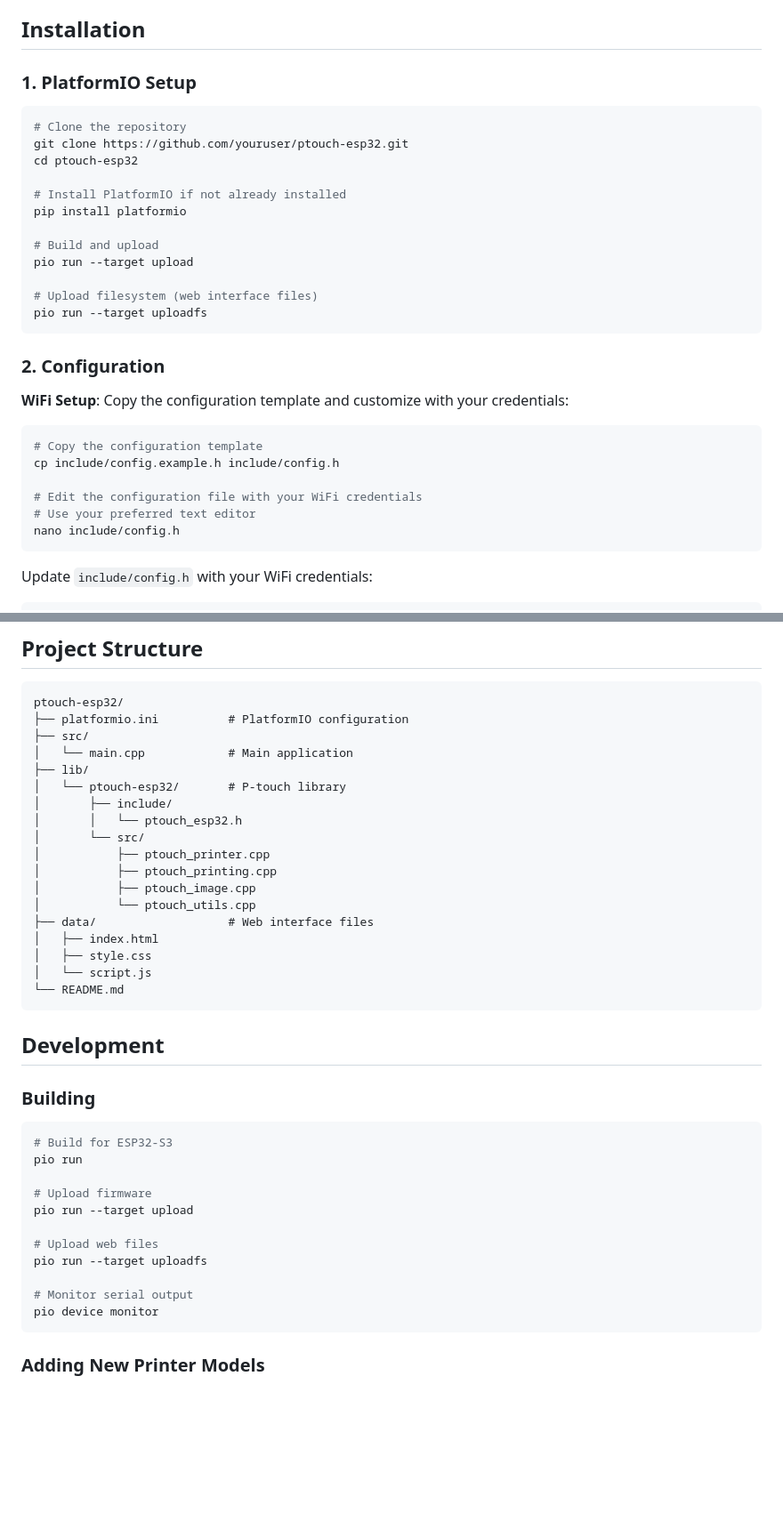
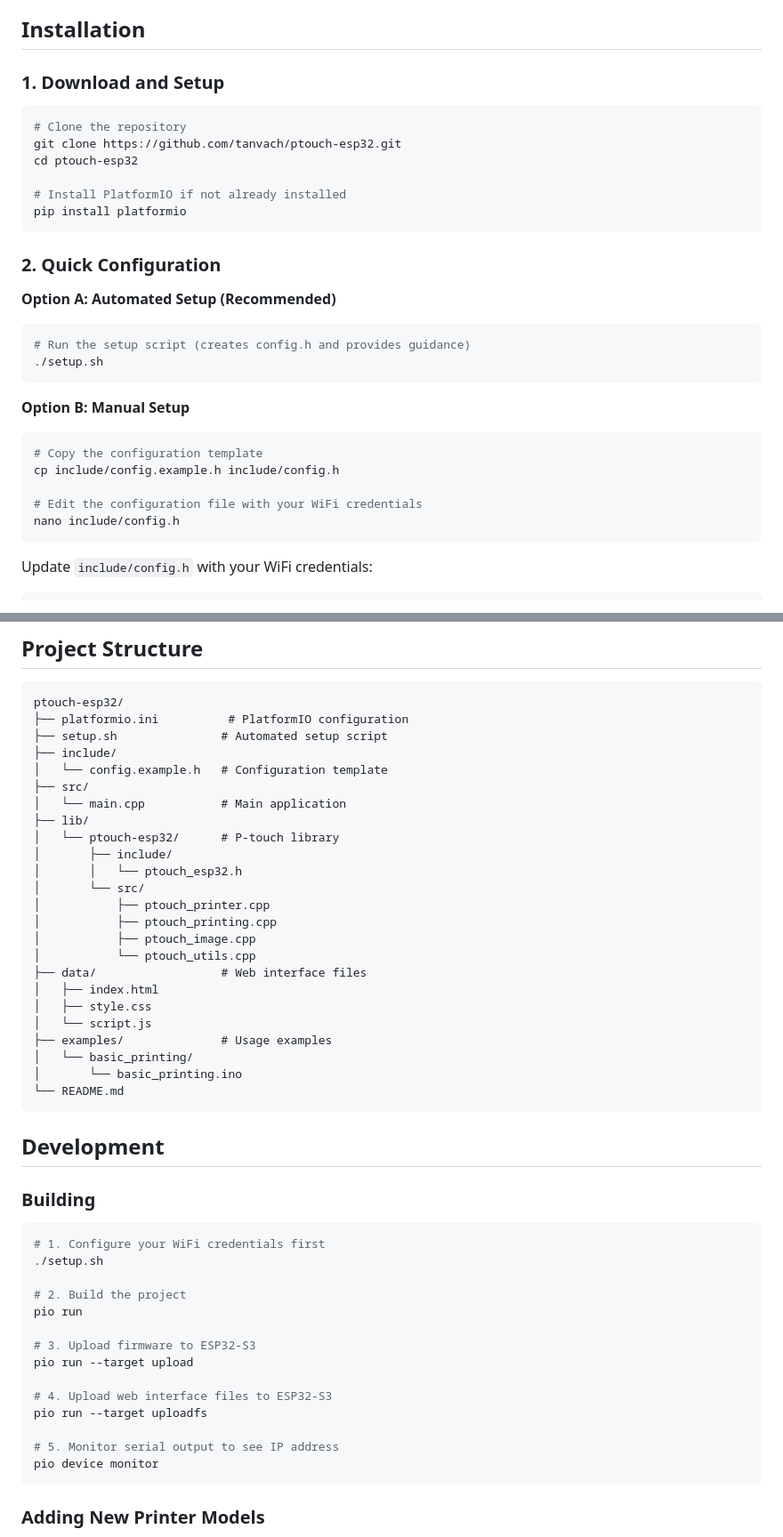
Before and after one commit to tanvach/ptouch-esp32, a Markdown page: README.md, 2 parts joined by grey strips. Shown: that part at 89% size. GitHub-like rendering; blank space fills up the shorter version.

Commit message:
Fix README: Correct installation order and integrate setup.sh script
- Moved configuration step before build/upload steps
- Added setup.sh as recommended automated setup method
- Updated project structure to include setup.sh and config.example.h
- Enhanced troubleshooting section with configuration issues
- Fixed instruction sequence in Development section

````diff
--- a/README.md
+++ b/README.md
@@ -32,33 +32,31 @@ A web-based label printing server for Brother P-touch printers using ESP32-S3 wi
 
 ## Installation
 
-### 1. PlatformIO Setup
+### 1. Download and Setup
 
 ```bash
 # Clone the repository
-git clone https://github.com/youruser/ptouch-esp32.git
+git clone https://github.com/tanvach/ptouch-esp32.git
 cd ptouch-esp32
 
 # Install PlatformIO if not already installed
 pip install platformio
-
-# Build and upload
-pio run --target upload
-
-# Upload filesystem (web interface files)
-pio run --target uploadfs
 ```
 
-### 2. Configuration
+### 2. Quick Configuration
 
-**WiFi Setup**: Copy the configuration template and customize with your credentials:
+**Option A: Automated Setup (Recommended)**
+```bash
+# Run the setup script (creates config.h and provides guidance)
+./setup.sh
+```
 
+**Option B: Manual Setup**
 ```bash
 # Copy the configuration template
 cp include/config.example.h include/config.h
 
 # Edit the configuration file with your WiFi credentials
-# Use your preferred text editor
 nano include/config.h
 ```
 
@@ -169,10 +183,13 @@ void loop() {
 ```
 ptouch-esp32/
 ├── platformio.ini          # PlatformIO configuration
+├── setup.sh               # Automated setup script
+├── include/
+│   └── config.example.h   # Configuration template
 ├── src/
-│   └── main.cpp            # Main application
+│   └── main.cpp           # Main application
 ├── lib/
-│   └── ptouch-esp32/       # P-touch library
+│   └── ptouch-esp32/      # P-touch library
 │       ├── include/
 │       │   └── ptouch_esp32.h
 │       └── src/
@@ -180,10 +197,13 @@ ptouch-esp32/
 │           ├── ptouch_printing.cpp
 │           ├── ptouch_image.cpp
 │           └── ptouch_utils.cpp
-├── data/                   # Web interface files
+├── data/                  # Web interface files
 │   ├── index.html
 │   ├── style.css
 │   └── script.js
+├── examples/              # Usage examples
+│   └── basic_printing/
+│       └── basic_printing.ino
 └── README.md
 ```
 
@@ -192,16 +212,19 @@ ptouch-esp32/
 ### Building
 
 ```bash
-# Build for ESP32-S3
+# 1. Configure your WiFi credentials first
+./setup.sh
+
+# 2. Build the project
 pio run
 
-# Upload firmware
+# 3. Upload firmware to ESP32-S3
 pio run --target upload
 
-# Upload web files
+# 4. Upload web interface files to ESP32-S3
 pio run --target uploadfs
 
-# Monitor serial output
+# 5. Monitor serial output to see IP address
 pio device monitor
 ```
 
````
Also changed, not shown: other parts of README.md (+26 -2 lines).
